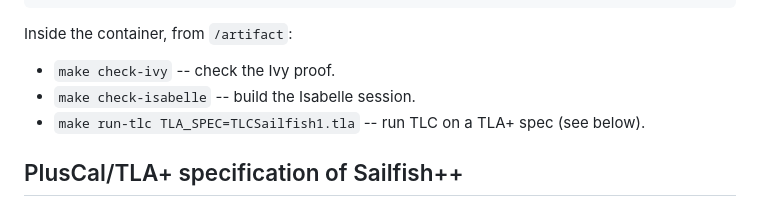
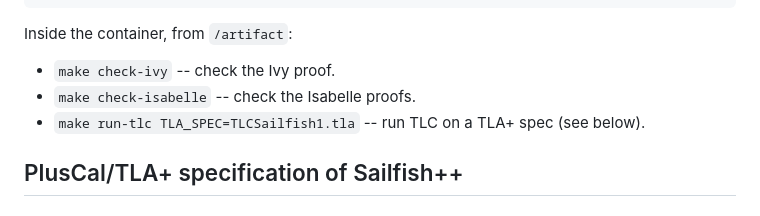
Before and after one commit to nano-o/CCS-2025-specs-and-proofs, a Markdown page: README.md, the part around the change. Rendered like a GitHub page.

Commit message:
clarify Isabelle check

```diff
--- a/README.md
+++ b/README.md
@@ -28,7 +28,7 @@ docker run --rm -it ccs2025-formal-specs-artifacts
 Inside the container, from `/artifact`:
 
 - `make check-ivy` -- check the Ivy proof.
-- `make check-isabelle` -- build the Isabelle session.
+- `make check-isabelle` -- check the Isabelle proofs.
 - `make run-tlc TLA_SPEC=TLCSailfish1.tla` -- run TLC on a TLA+ spec (see below).
 
 ## PlusCal/TLA+ specification of Sailfish++
```
